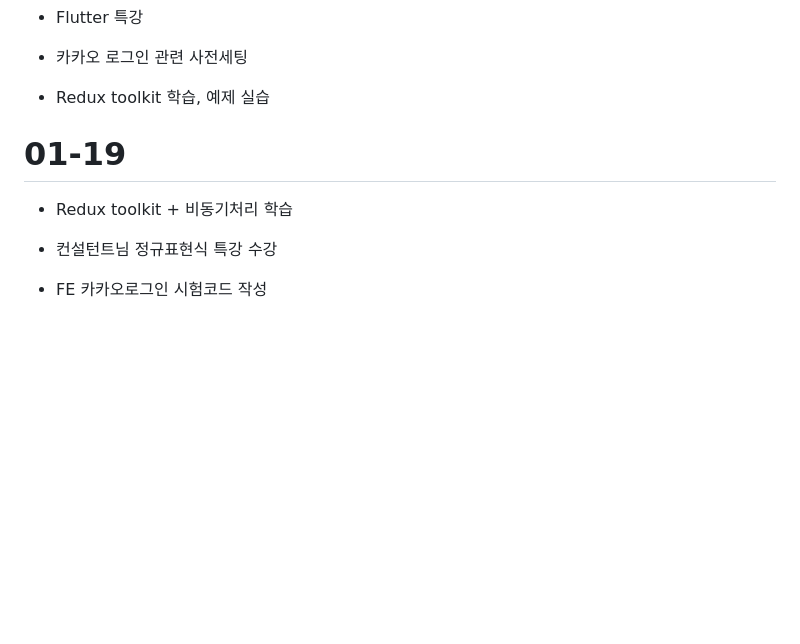
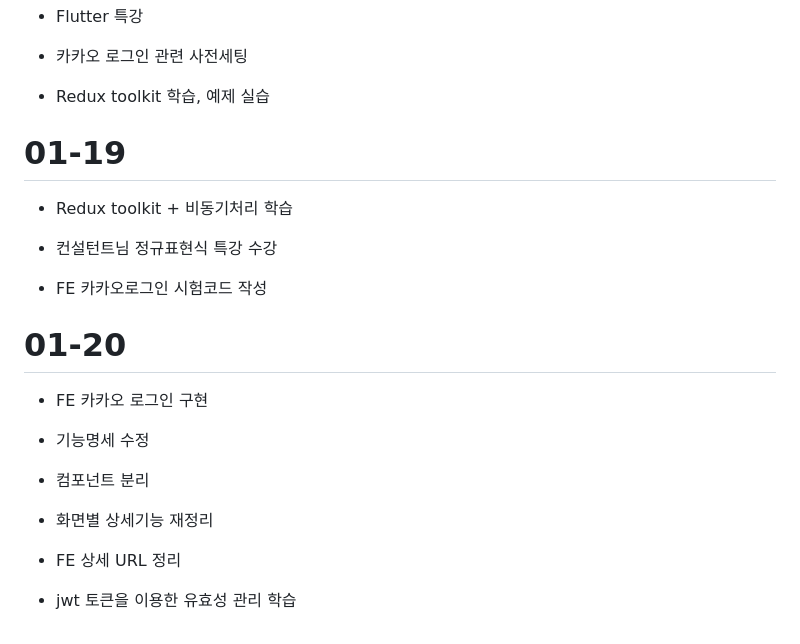
Before and after one commit to FARM-COME-US/FARM-COME-US, a Markdown page: TIL/TIL-SUNGJOONG.md, the part around the change. Drawn GitHub-style; blank space fills up the shorter version.

Commit message:
modify: TIL-README.md

```diff
--- a/TIL/TIL-SUNGJOONG.md
+++ b/TIL/TIL-SUNGJOONG.md
@@ -102,8 +102,6 @@ export default Postcode;
 
 - Redux toolkit 학습, 예제 실습
 
-
-
 # 01-19
 
 - Redux toolkit + 비동기처리 학습
@@ -111,3 +109,17 @@ export default Postcode;
 - 컨설턴트님 정규표현식 특강 수강
 
 - FE 카카오로그인 시험코드 작성
+
+# 01-20
+
+- FE 카카오 로그인 구현
+
+- 기능명세 수정
+
+- 컴포넌트 분리
+
+- 화면별 상세기능 재정리
+
+- FE 상세 URL 정리
+
+- jwt 토큰을 이용한 유효성 관리 학습
```
